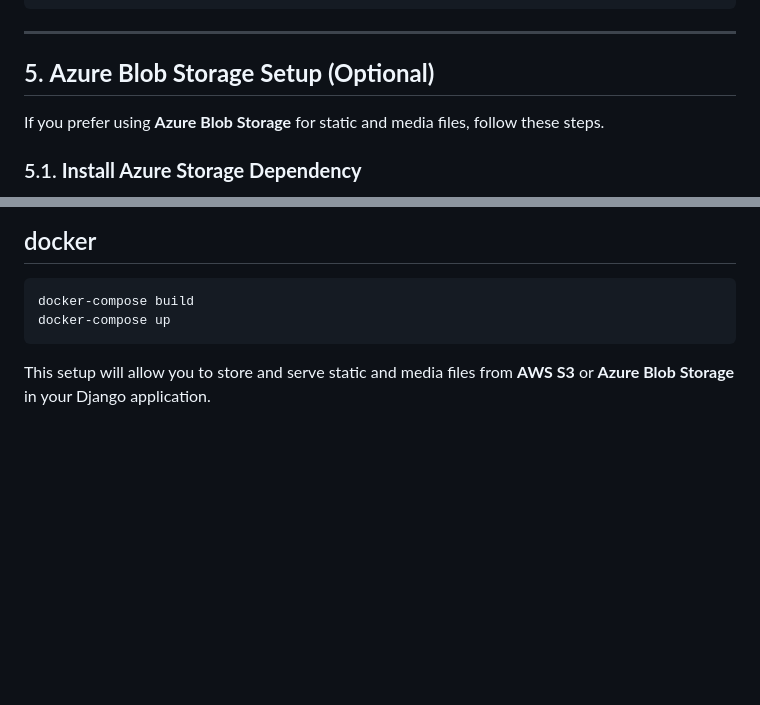
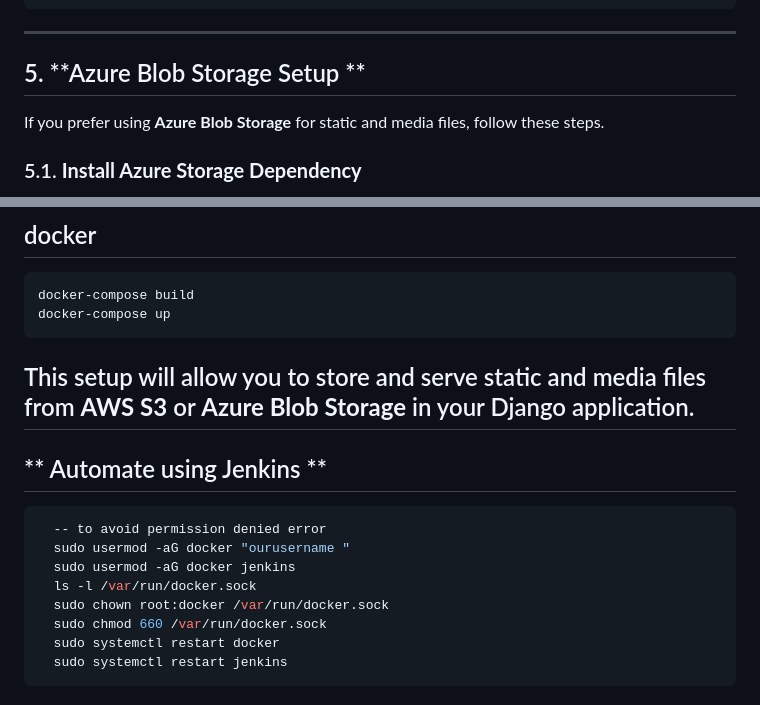
Before and after one commit to Sanjeevvisuu/travel-booking, a Markdown page: README.md, 2 parts joined by grey strips. Drawn GitHub-style; blank space fills up the shorter version.

Commit message:
Update README.md
added jenkins

````diff
--- a/README.md
+++ b/README.md
@@ -140,7 +140,7 @@ STORAGES = {
 
 ---
 
-## 5. **Azure Blob Storage Setup (Optional)**
+## 5. **Azure Blob Storage Setup **
 
 If you prefer using **Azure Blob Storage** for static and media files, follow these steps.
 
@@ -221,3 +221,16 @@ STORAGES = {
   docker-compose up
   ```
 This setup will allow you to store and serve static and media files from **AWS S3** or **Azure Blob Storage** in your Django application.
+------
+## ** Automate using Jenkins **
+
+  ```bash
+    -- to avoid permission denied error
+    sudo usermod -aG docker "ourusername "
+    sudo usermod -aG docker jenkins
+    ls -l /var/run/docker.sock
+    sudo chown root:docker /var/run/docker.sock
+    sudo chmod 660 /var/run/docker.sock
+    sudo systemctl restart docker
+    sudo systemctl restart jenkins
+  ```
````
